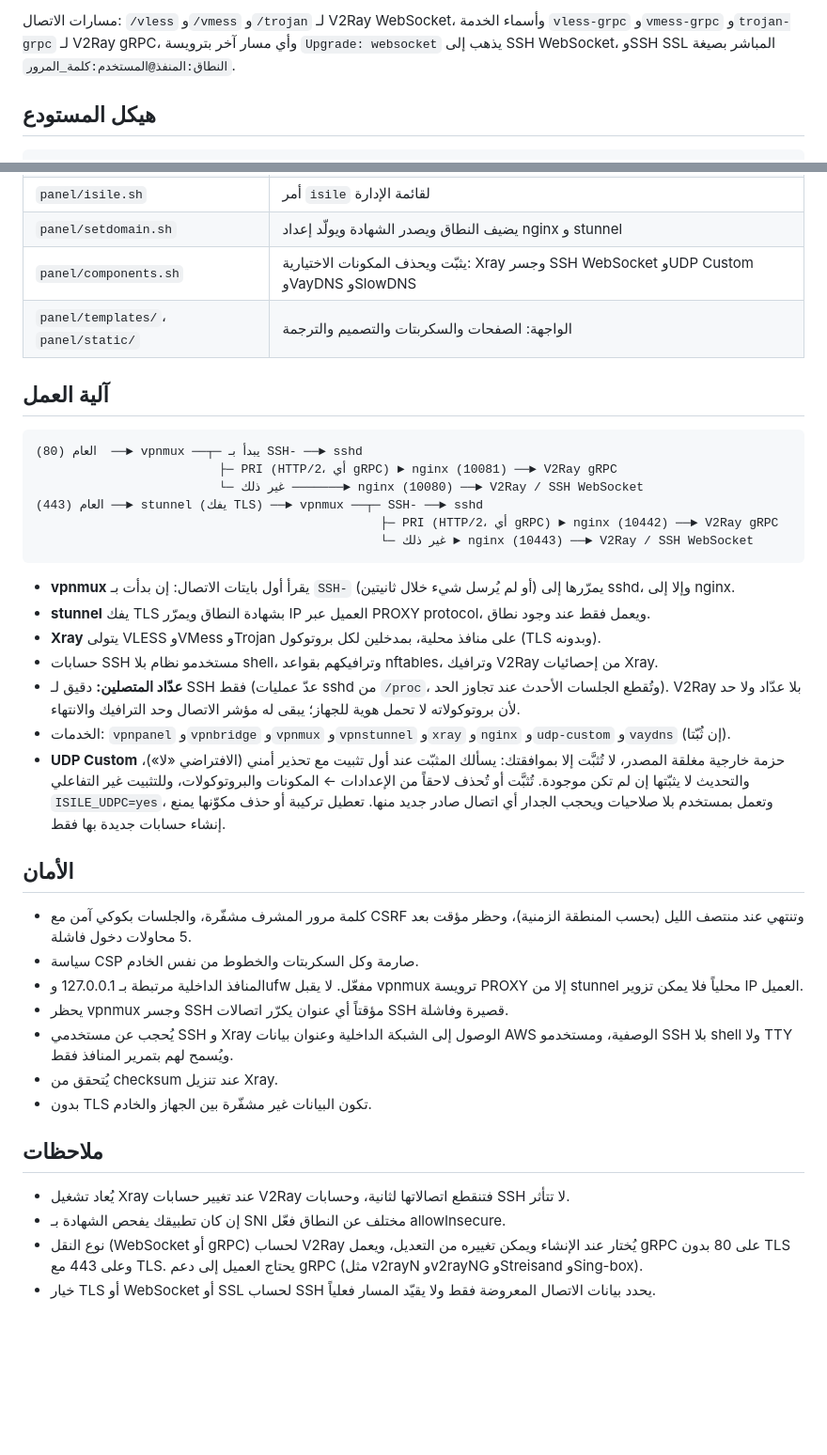
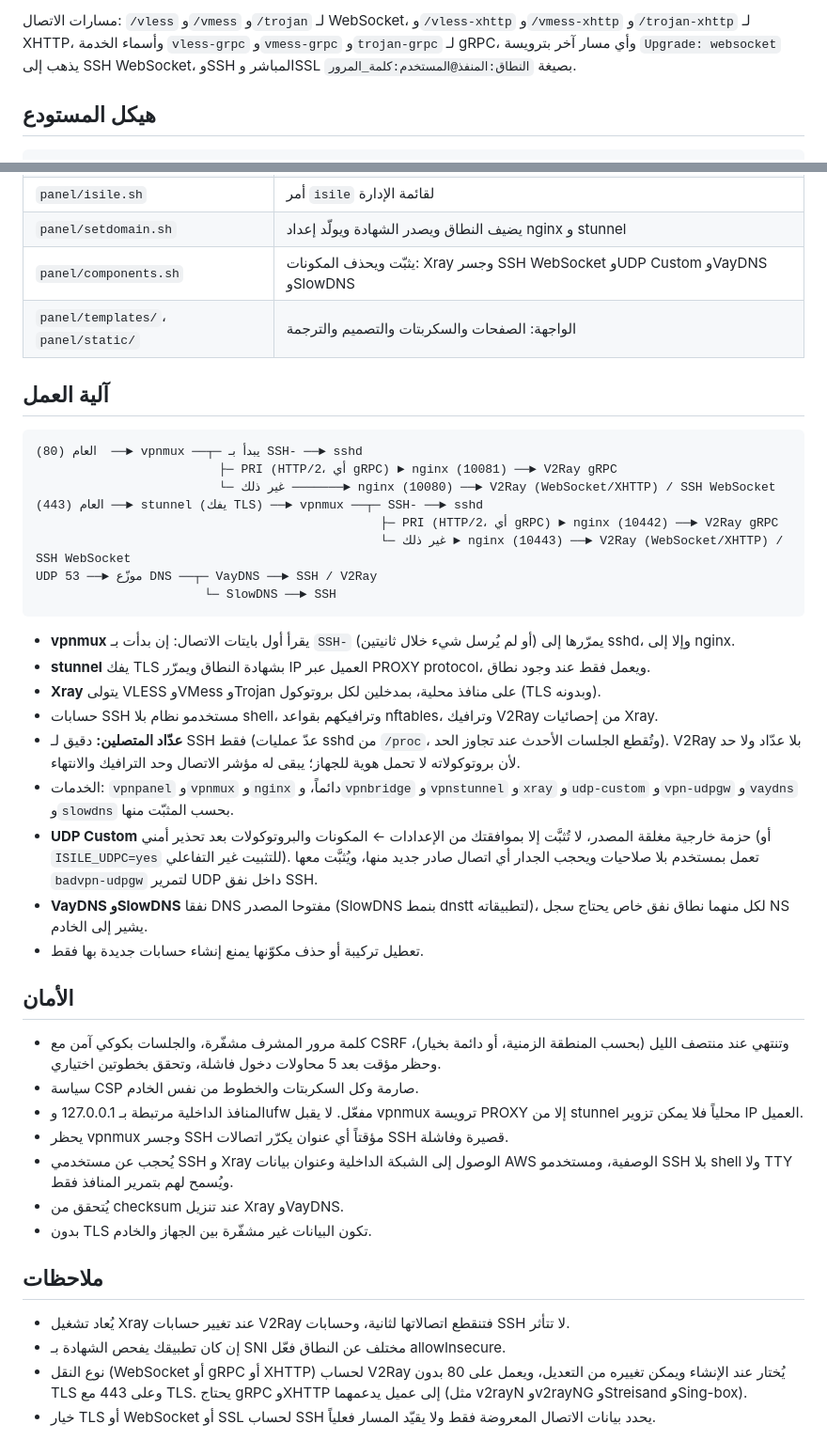
Before and after one commit to tamaa-pro/isile, a Markdown page: README.md, 2 parts joined by grey strips. Shown at 94% size. Drawn GitHub-style; blank space fills up the shorter version.

````diff
--- a/README.md
+++ b/README.md
@@ -61,5 +66,5 @@ bash <(curl -fsSL https://raw.githubusercontent.com/tamaa-pro/isile/main/install
 
-مسارات الاتصال: `/vless` و`/vmess` و`/trojan` لـ V2Ray WebSocket، وأسماء الخدمة `vless-grpc` و`vmess-grpc` و`trojan-grpc` لـ V2Ray gRPC، وأي مسار آخر بترويسة `Upgrade: websocket` يذهب إلى SSH WebSocket، وSSH SSL المباشر بصيغة `النطاق:المنفذ@المستخدم:كلمة_المرور`.
+مسارات الاتصال: `/vless` و`/vmess` و`/trojan` لـ WebSocket، و`/vless-xhttp` و`/vmess-xhttp` و`/trojan-xhttp` لـ XHTTP، وأسماء الخدمة `vless-grpc` و`vmess-grpc` و`trojan-grpc` لـ gRPC، وأي مسار آخر بترويسة `Upgrade: websocket` يذهب إلى SSH WebSocket، وSSH المباشر وSSL بصيغة `النطاق:المنفذ@المستخدم:كلمة_المرور`.
 
 ## هيكل المستودع
 
@@ -91,7 +96,7 @@ isile/
 | `panel/sshconn.py` | عدّاد SSH: يعدّ جلسات sshd لكل حساب ويقطع الأحدث عند تجاوز الحد |
 | `panel/isile.sh` | أمر `isile` لقائمة الإدارة |
 | `panel/setdomain.sh` | يضيف النطاق ويصدر الشهادة ويولّد إعداد nginx و stunnel |
-| `panel/components.sh` | يثبّت ويحذف المكونات الاختيارية: Xray وجسر SSH WebSocket وUDP Custom وVayDNS وSlowDNS |
+| `panel/components.sh` | يثبّت ويحذف المكونات: Xray وجسر SSH WebSocket وUDP Custom وVayDNS وSlowDNS |
 | `panel/templates/`، `panel/static/` | الواجهة: الصفحات والسكربتات والتصميم والترجمة |
 
 ## آلية العمل
@@ -99,10 +104,12 @@ isile/
 ```
 العام (80)  ──► vpnmux ──┬─ يبدأ بـ SSH- ──► sshd
                          ├─ PRI (HTTP/2، أي gRPC) ► nginx (10081) ──► V2Ray gRPC
-                         └─ غير ذلك ───────► nginx (10080) ──► V2Ray / SSH WebSocket
+                         └─ غير ذلك ───────► nginx (10080) ──► V2Ray (WebSocket/XHTTP) / SSH WebSocket
 العام (443) ──► stunnel (يفك TLS) ──► vpnmux ──┬─ SSH- ──► sshd
                                                ├─ PRI (HTTP/2، أي gRPC) ► nginx (10442) ──► V2Ray gRPC
-                                               └─ غير ذلك ► nginx (10443) ──► V2Ray / SSH WebSocket
+                                               └─ غير ذلك ► nginx (10443) ──► V2Ray (WebSocket/XHTTP) / SSH WebSocket
+UDP 53 ──► موزّع DNS ──┬─ VayDNS ──► SSH / V2Ray
+                       └─ SlowDNS ──► SSH
 ```
 
 - **vpnmux** يقرأ أول بايتات الاتصال: إن بدأت بـ `SSH-` (أو لم يُرسل شيء خلال ثانيتين) يمرّرها إلى sshd، وإلا إلى nginx.
@@ -110,23 +117,24 @@ isile/
 - **Xray** يتولى VLESS وVMess وTrojan على منافذ محلية، بمدخلين لكل بروتوكول (TLS وبدونه).
 - حسابات SSH مستخدمو نظام بلا shell، وترافيكهم بقواعد nftables، وترافيك V2Ray من إحصائيات Xray.
 - **عدّاد المتصلين:** دقيق لـ SSH فقط (عدّ عمليات sshd من `/proc`، وتُقطع الجلسات الأحدث عند تجاوز الحد). V2Ray بلا عدّاد ولا حد لأن بروتوكولاته لا تحمل هوية للجهاز؛ يبقى له مؤشر الاتصال وحد الترافيك والانتهاء.
-- الخدمات: `vpnpanel` و`vpnbridge` و`vpnmux` و`vpnstunnel` و`xray` و`nginx` و`udp-custom` و`vaydns` (إن ثُبّتا).
-- **UDP Custom** حزمة خارجية مغلقة المصدر، لا تُثبَّت إلا بموافقتك: يسألك المثبّت عند أول تثبيت مع تحذير أمني (الافتراضي «لا»)، والتحديث لا يثبّتها إن لم تكن موجودة. تُثبَّت أو تُحذف لاحقاً من الإعدادات ← المكونات والبروتوكولات، وللتثبيت غير التفاعلي `ISILE_UDPC=yes`، وتعمل بمستخدم بلا صلاحيات ويحجب الجدار أي اتصال صادر جديد منها. تعطيل تركيبة أو حذف مكوّنها يمنع إنشاء حسابات جديدة بها فقط.
-
+- الخدمات: `vpnpanel` و`vpnmux` و`nginx` دائماً، و`vpnbridge` و`vpnstunnel` و`xray` و`udp-custom` و`vpn-udpgw` و`vaydns` و`slowdns` بحسب المثبّت منها.
+- **UDP Custom** حزمة خارجية مغلقة المصدر، لا تُثبَّت إلا بموافقتك من الإعدادات ← المكونات والبروتوكولات بعد تحذير أمني (أو `ISILE_UDPC=yes` للتثبيت غير التفاعلي). تعمل بمستخدم بلا صلاحيات ويحجب الجدار أي اتصال صادر جديد منها، ويُثبَّت معها `badvpn-udpgw` لتمرير UDP داخل نفق SSH.
+- **VayDNS وSlowDNS** نفقا DNS مفتوحا المصدر (SlowDNS بنمط dnstt لتطبيقاته)، لكل منهما نطاق نفق خاص يحتاج سجل NS يشير إلى الخادم.
+- تعطيل تركيبة أو حذف مكوّنها يمنع إنشاء حسابات جديدة بها فقط.
 
 ## الأمان
 
-- كلمة مرور المشرف مشفّرة، والجلسات بكوكي آمن مع CSRF وتنتهي عند منتصف الليل (بحسب المنطقة الزمنية)، وحظر مؤقت بعد 5 محاولات دخول فاشلة.
+- كلمة مرور المشرف مشفّرة، والجلسات بكوكي آمن مع CSRF وتنتهي عند منتصف الليل (بحسب المنطقة الزمنية، أو دائمة بخيار)، وحظر مؤقت بعد 5 محاولات دخول فاشلة، وتحقق بخطوتين اختياري.
 - سياسة CSP صارمة وكل السكربتات والخطوط من نفس الخادم.
 - المنافذ الداخلية مرتبطة بـ 127.0.0.1 وufw مفعّل. لا يقبل vpnmux ترويسة PROXY إلا من stunnel محلياً فلا يمكن تزوير IP العميل.
 - يحظر vpnmux وجسر SSH مؤقتاً أي عنوان يكرّر اتصالات SSH قصيرة وفاشلة.
 - يُحجب عن مستخدمي SSH و Xray الوصول إلى الشبكة الداخلية وعنوان بيانات AWS الوصفية، ومستخدمو SSH بلا shell ولا TTY ويُسمح لهم بتمرير المنافذ فقط.
-- يُتحقق من checksum عند تنزيل Xray.
+- يُتحقق من checksum عند تنزيل Xray وVayDNS.
 - بدون TLS تكون البيانات غير مشفّرة بين الجهاز والخادم.
 
 ## ملاحظات
 
 - يُعاد تشغيل Xray عند تغيير حسابات V2Ray فتنقطع اتصالاتها لثانية، وحسابات SSH لا تتأثر.
 - إن كان تطبيقك يفحص الشهادة بـ SNI مختلف عن النطاق فعّل allowInsecure.
-- نوع النقل (WebSocket أو gRPC) لحساب V2Ray يُختار عند الإنشاء ويمكن تغييره من التعديل، ويعمل gRPC على 80 بدون TLS وعلى 443 مع TLS. يحتاج العميل إلى دعم gRPC (مثل v2rayN وv2rayNG وStreisand وSing-box).
+- نوع النقل (WebSocket أو gRPC أو XHTTP) لحساب V2Ray يُختار عند الإنشاء ويمكن تغييره من التعديل، ويعمل على 80 بدون TLS وعلى 443 مع TLS. يحتاج gRPC وXHTTP إلى عميل يدعمهما (مثل v2rayN وv2rayNG وStreisand وSing-box).
 - خيار TLS أو WebSocket أو SSL لحساب SSH يحدد بيانات الاتصال المعروضة فقط ولا يقيّد المسار فعلياً.
````
Also changed, not shown: other parts of README.md (+28 -23 lines).
